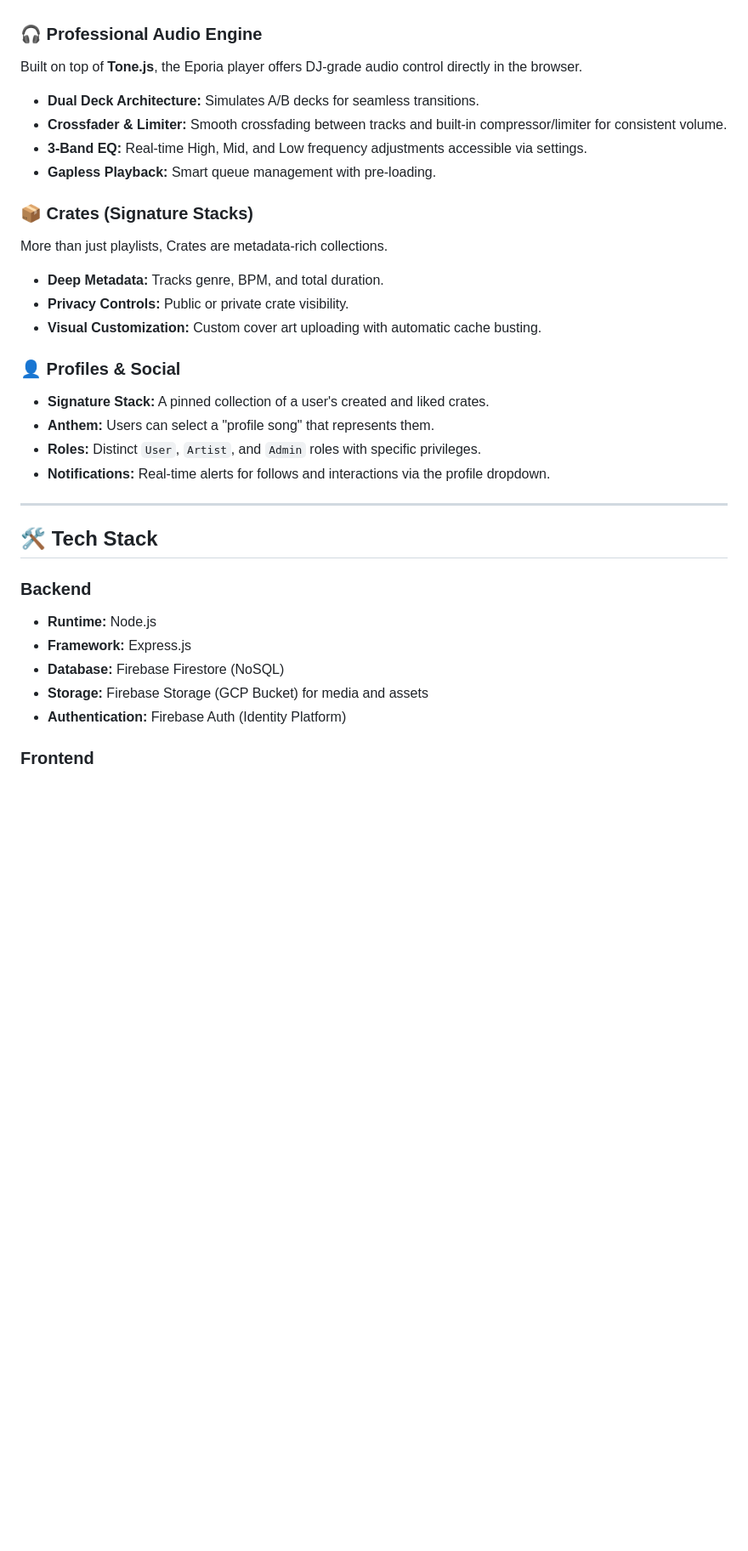
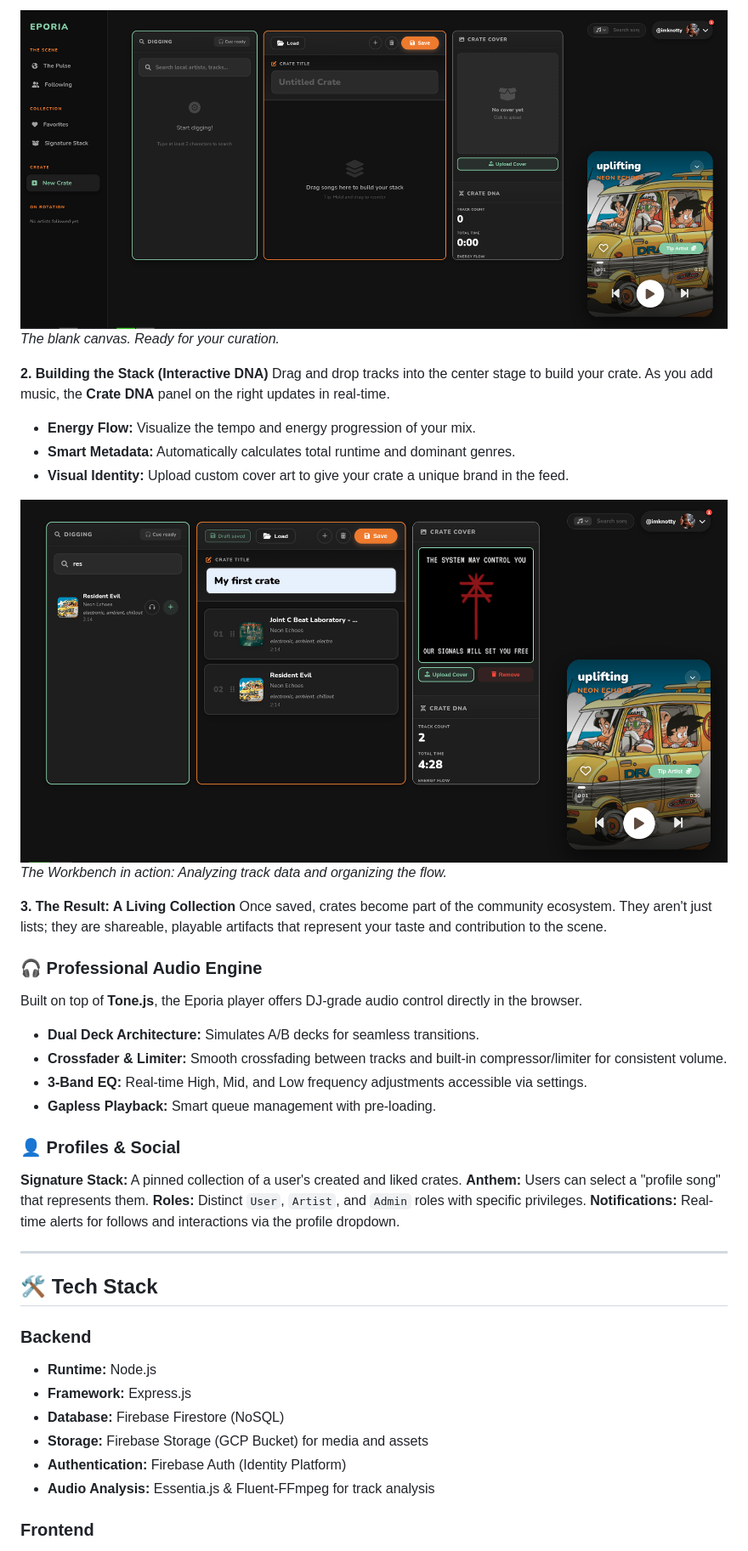
Before and after one commit to imknott/eporia, a Markdown page: README.md, the part around one of its changes. Shown at 85% size. GitHub-like rendering; pictures changed too: docs/images/blankWorkbench.png (added), docs/images/completedCrate.png (added); blank space fills up the shorter version.

```diff
--- a/README.md
+++ b/README.md
@@ -21,3 +33,17 @@ A revolutionary financial model where 80% of the user's subscription fee goes di
+![Workbench Empty State](docs/images/blankWorkbench.png)
+*The blank canvas. Ready for your curation.*
+
+**2. Building the Stack (Interactive DNA)**
+Drag and drop tracks into the center stage to build your crate. As you add music, the **Crate DNA** panel on the right updates in real-time.
+* **Energy Flow:** Visualize the tempo and energy progression of your mix.
+* **Smart Metadata:** Automatically calculates total runtime and dominant genres.
+* **Visual Identity:** Upload custom cover art to give your crate a unique brand in the feed.
+
+![Workbench in Action](docs/images/completedCrate.png)
+*The Workbench in action: Analyzing track data and organizing the flow.*
+
+**3. The Result: A Living Collection**
+Once saved, crates become part of the community ecosystem. They aren't just lists; they are shareable, playable artifacts that represent your taste and contribution to the scene.
 
 ### 🎧 Professional Audio Engine
 Built on top of **Tone.js**, the Eporia player offers DJ-grade audio control directly in the browser.
@@ -26,17 +52,11 @@ Built on top of **Tone.js**, the Eporia player offers DJ-grade audio control dir
 * **3-Band EQ:** Real-time High, Mid, and Low frequency adjustments accessible via settings.
 * **Gapless Playback:** Smart queue management with pre-loading.
 
-### 📦 Crates (Signature Stacks)
-More than just playlists, Crates are metadata-rich collections.
-* **Deep Metadata:** Tracks genre, BPM, and total duration.
-* **Privacy Controls:** Public or private crate visibility.
-* **Visual Customization:** Custom cover art uploading with automatic cache busting.
-
 ### 👤 Profiles & Social
-* **Signature Stack:** A pinned collection of a user's created and liked crates.
-* **Anthem:** Users can select a "profile song" that represents them.
-* **Roles:** Distinct `User`, `Artist`, and `Admin` roles with specific privileges.
-* **Notifications:** Real-time alerts for follows and interactions via the profile dropdown.
+**Signature Stack:** A pinned collection of a user's created and liked crates.
+**Anthem:** Users can select a "profile song" that represents them.
+**Roles:** Distinct `User`, `Artist`, and `Admin` roles with specific privileges.
+**Notifications:** Real-time alerts for follows and interactions via the profile dropdown.
 
 ---
 
@@ -48,5 +68,6 @@ More than just playlists, Crates are metadata-rich collections.
 * **Database:** Firebase Firestore (NoSQL)
 * **Storage:** Firebase Storage (GCP Bucket) for media and assets
 * **Authentication:** Firebase Auth (Identity Platform)
+* **Audio Analysis:** Essentia.js & Fluent-FFmpeg for track analysis
 
 ### Frontend
```
Also changed, not shown: other parts of README.md (+37 -15 lines), docs/images/userWallet.png (added).
